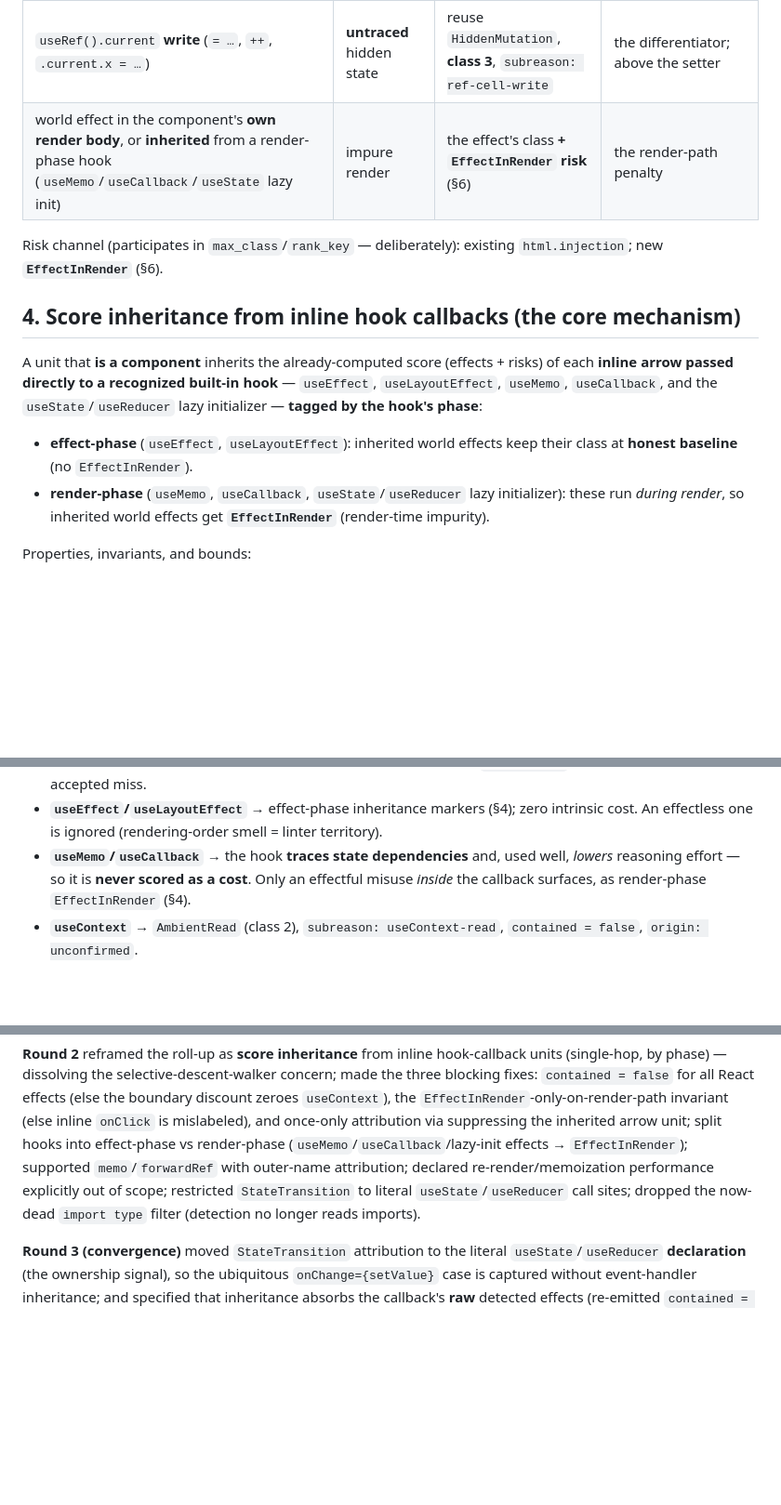
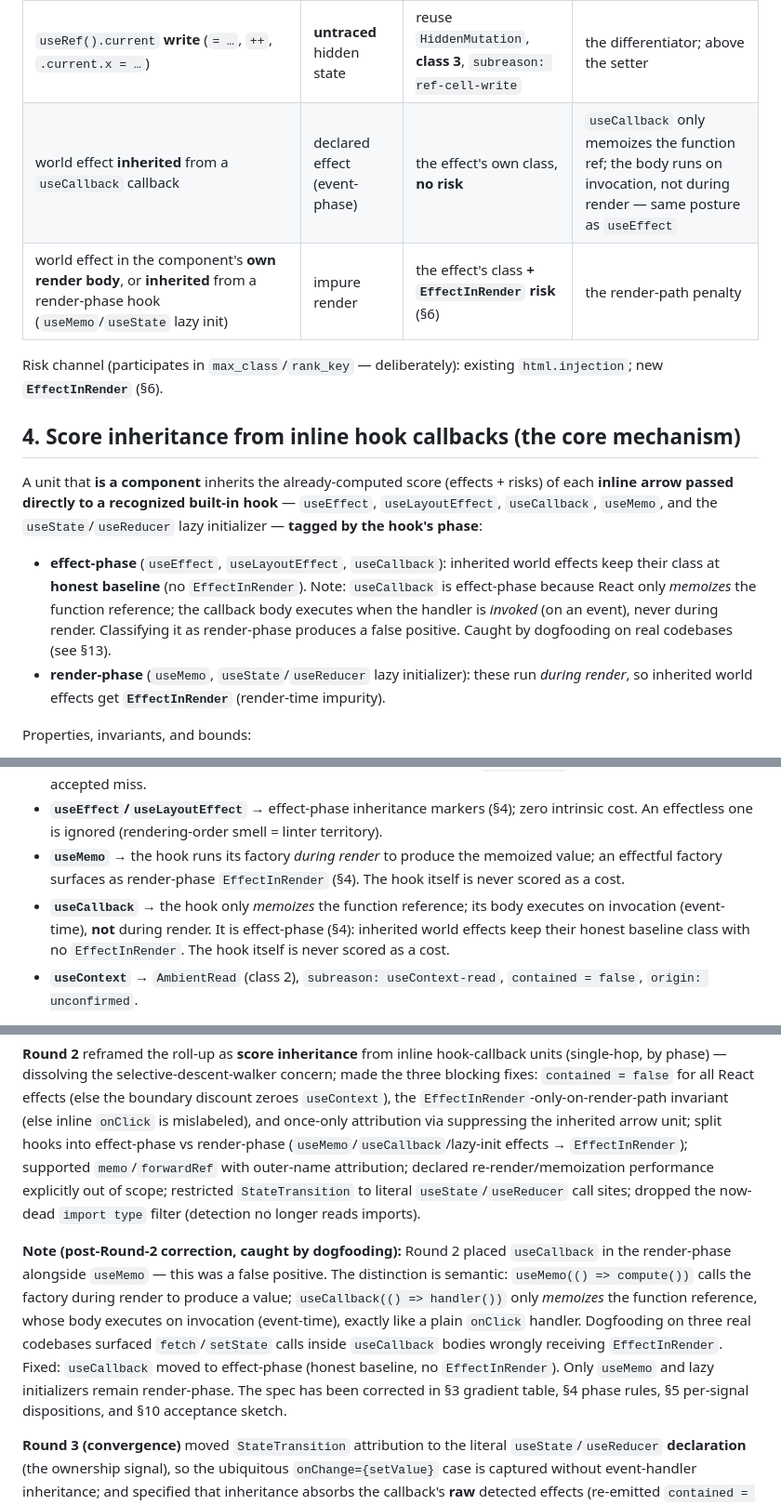
Before and after one commit to caasi/fxrank, a Markdown page: specs/007-react-aware-effect-detectors.md, 3 parts joined by grey strips. Shown at 93% size. GitHub-like rendering; blank space fills up the shorter version.

Commit message:
docs(spec): correct useCallback to effect-phase in spec 007
useCallback is event-phase (invocation-time), not render-phase. Corrected
in the three-phase taxonomy across §3 gradient table, §4 phase rules, §5
per-signal dispositions, and §10 acceptance sketch. Added §13 changelog
entry documenting this was caught by dogfooding on real codebases and
explaining the useMemo vs useCallback semantic distinction.

Co-Authored-By: Claude Sonnet 4.6 <noreply@anthropic.com>
Claude-Session: https://claude.ai/code/session_016iG6hNPretUMDy6EWCzhbd

```diff
--- a/specs/007-react-aware-effect-detectors.md
+++ b/specs/007-react-aware-effect-detectors.md
@@ -62,7 +62,8 @@ general call-graph propagation (`inherited_score` across named calls/files, #25-
 | `useContext(x)` read | contained shared read | reuse `AmbientRead`, **class 2** | flat — no "containment credit"; `contained = false`; `origin: unconfirmed` |
 | world effect **inherited** from a `useEffect`/`useLayoutEffect` callback | declared effect (effect-phase) | the effect's own class, **no risk** | honest baseline; *lifting* removes it |
 | `useRef().current` **write** (`= …`, `++`, `.current.x = …`) | **untraced** hidden state | reuse `HiddenMutation`, **class 3**, `subreason: ref-cell-write` | the differentiator; above the setter |
-| world effect in the component's **own render body**, or **inherited** from a render-phase hook (`useMemo`/`useCallback`/`useState` lazy init) | impure render | the effect's class **+ `EffectInRender` risk** (§6) | the render-path penalty |
+| world effect **inherited** from a `useCallback` callback | declared effect (event-phase) | the effect's own class, **no risk** | `useCallback` only memoizes the function ref; the body runs on invocation, not during render — same posture as `useEffect` |
+| world effect in the component's **own render body**, or **inherited** from a render-phase hook (`useMemo`/`useState` lazy init) | impure render | the effect's class **+ `EffectInRender` risk** (§6) | the render-path penalty |
 
 Risk channel (participates in `max_class`/`rank_key` — deliberately): existing `html.injection`;
 new **`EffectInRender`** (§6).
@@ -71,12 +72,15 @@ new **`EffectInRender`** (§6).
 
 A unit that **is a component** inherits the already-computed score (effects + risks) of each
 **inline arrow passed directly to a recognized built-in hook** — `useEffect`, `useLayoutEffect`,
-`useMemo`, `useCallback`, and the `useState`/`useReducer` lazy initializer — **tagged by the hook's
+`useCallback`, `useMemo`, and the `useState`/`useReducer` lazy initializer — **tagged by the hook's
 phase**:
 
-- **effect-phase** (`useEffect`, `useLayoutEffect`): inherited world effects keep their class at
-  **honest baseline** (no `EffectInRender`).
-- **render-phase** (`useMemo`, `useCallback`, `useState`/`useReducer` lazy initializer): these run
+- **effect-phase** (`useEffect`, `useLayoutEffect`, `useCallback`): inherited world effects keep
+  their class at **honest baseline** (no `EffectInRender`). Note: `useCallback` is effect-phase
+  because React only *memoizes* the function reference; the callback body executes when the handler
+  is *invoked* (on an event), never during render. Classifying it as render-phase produces a false
+  positive. Caught by dogfooding on real codebases (see §13).
+- **render-phase** (`useMemo`, `useState`/`useReducer` lazy initializer): these run
   *during render*, so inherited world effects get **`EffectInRender`** (render-time impurity).
 
 Properties, invariants, and bounds:
@@ -117,9 +121,13 @@ Properties, invariants, and bounds:
   hook (`useToggle()`) is not recognized — accepted miss.
 - **`useEffect`/`useLayoutEffect`** → effect-phase inheritance markers (§4); zero intrinsic cost. An
   effectless one is ignored (rendering-order smell = linter territory).
-- **`useMemo`/`useCallback`** → the hook **traces state dependencies** and, used well, *lowers*
-  reasoning effort — so it is **never scored as a cost**. Only an effectful misuse *inside* the
-  callback surfaces, as render-phase `EffectInRender` (§4).
+- **`useMemo`** → the hook runs its factory *during render* to produce the memoized value; an
+  effectful factory surfaces as render-phase `EffectInRender` (§4). The hook itself is never scored
+  as a cost.
+- **`useCallback`** → the hook only *memoizes* the function reference; its body executes on
+  invocation (event-time), **not** during render. It is effect-phase (§4): inherited world effects
+  keep their honest baseline class with no `EffectInRender`. The hook itself is never scored as a
+  cost.
 - **`useContext`** → `AmbientRead` (class 2), `subreason: useContext-read`, `contained = false`,
   `origin: unconfirmed`.
 
@@ -238,6 +246,16 @@ render-phase (`useMemo`/`useCallback`/lazy-init effects → `EffectInRender`); s
 explicitly out of scope; restricted `StateTransition` to literal `useState`/`useReducer` call sites;
 dropped the now-dead `import type` filter (detection no longer reads imports).
 
+**Note (post-Round-2 correction, caught by dogfooding):** Round 2 placed `useCallback` in the
+render-phase alongside `useMemo` — this was a false positive. The distinction is semantic:
+`useMemo(() => compute())` calls the factory during render to produce a value; `useCallback(() =>
+handler())` only *memoizes* the function reference, whose body executes on invocation (event-time),
+exactly like a plain `onClick` handler. Dogfooding on three real codebases surfaced
+`fetch`/`setState` calls inside `useCallback` bodies wrongly receiving `EffectInRender`. Fixed:
+`useCallback` moved to effect-phase (honest baseline, no `EffectInRender`). Only `useMemo` and lazy
+initializers remain render-phase. The spec has been corrected in §3 gradient table, §4 phase rules,
+§5 per-signal dispositions, and §10 acceptance sketch.
+
 **Round 3 (convergence)** moved `StateTransition` attribution to the literal `useState`/`useReducer`
 **declaration** (the ownership signal), so the ubiquitous `onChange={setValue}` case is captured
 without event-handler inheritance; and specified that inheritance absorbs the callback's **raw**
```
Also changed, not shown: other parts of specs/007-react-aware-effect-detectors.md (+3 -3 lines).
